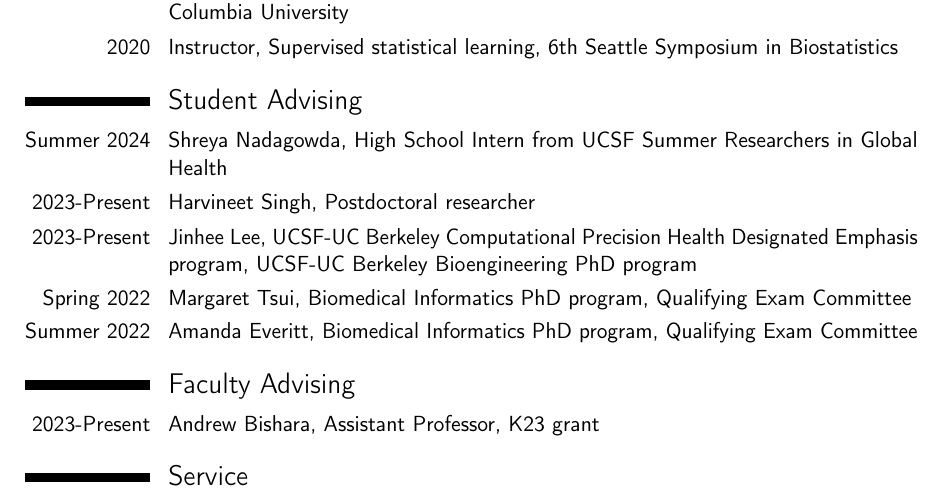
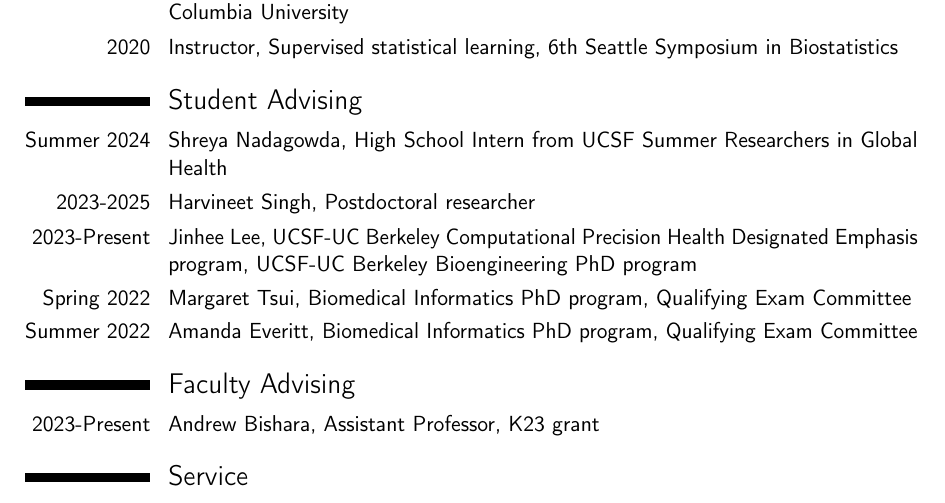
Before and after one commit to jjfeng/jjfeng.github.io, a LaTeX CV (cv.tex): part of page 5 of 7, cut so that both start at the same text. Compiled offline with pdfLaTeX.

Commit message:
update harvineet

```diff
--- a/cv.tex
+++ b/cv.tex
@@ -210,7 +210,7 @@ For manuscript:
 
 \section{Student Advising}
 \cvitem{Summer 2024}{Shreya Nadagowda, High School Intern from UCSF Summer Researchers in Global Health}
-\cvitem{2023-Present}{Harvineet Singh, Postdoctoral researcher}
+\cvitem{2023-2025}{Harvineet Singh, Postdoctoral researcher}
 \cvitem{2023-Present}{Jinhee Lee, UCSF-UC Berkeley Computational Precision Health Designated Emphasis program, UCSF-UC Berkeley Bioengineering PhD program}
 \cvitem{Spring 2022}{Margaret Tsui, Biomedical Informatics PhD program, Qualifying Exam Committee}
 \cvitem{Summer 2022}{Amanda Everitt, Biomedical Informatics PhD program, Qualifying Exam Committee}
```
Also changed, not shown: cv.pdf.
